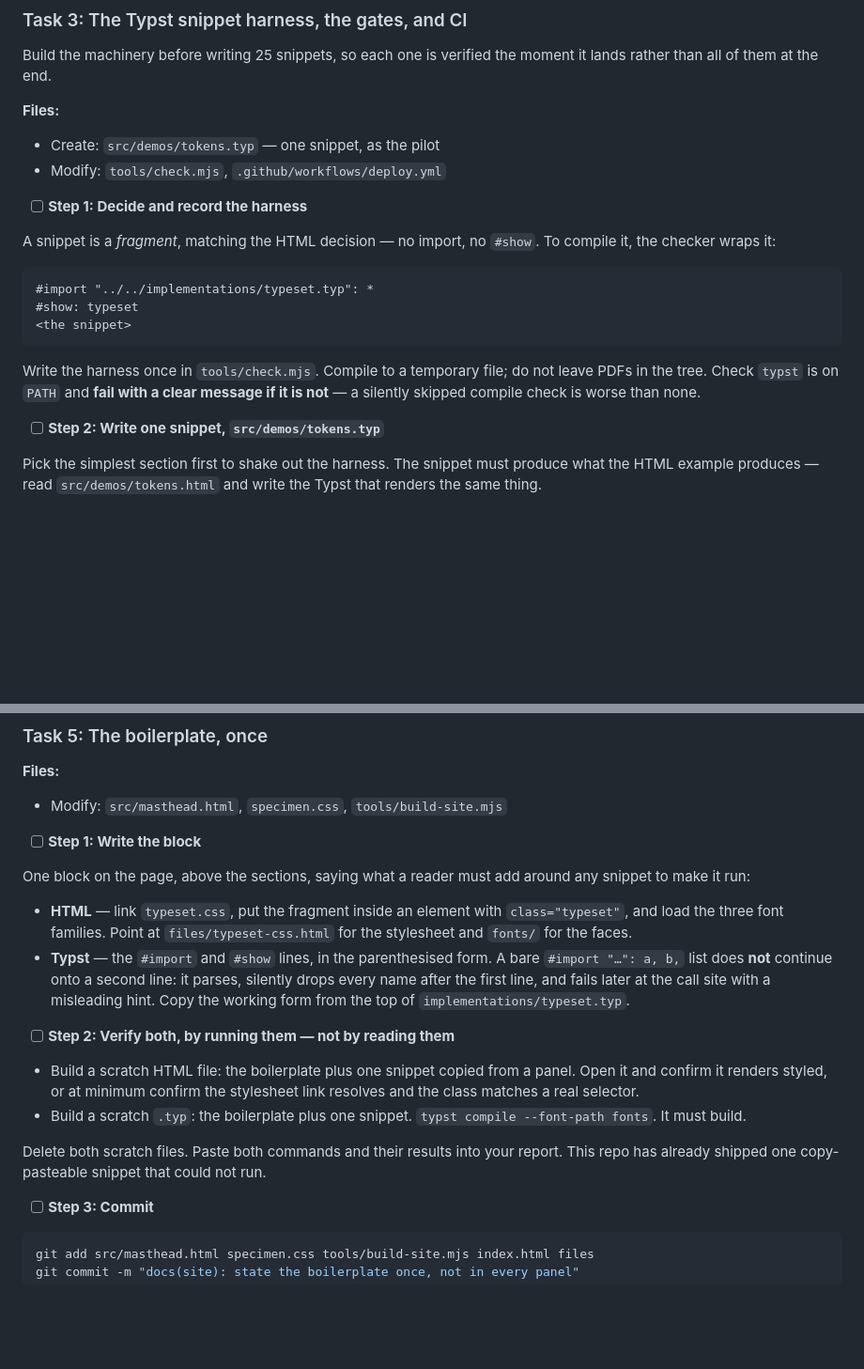
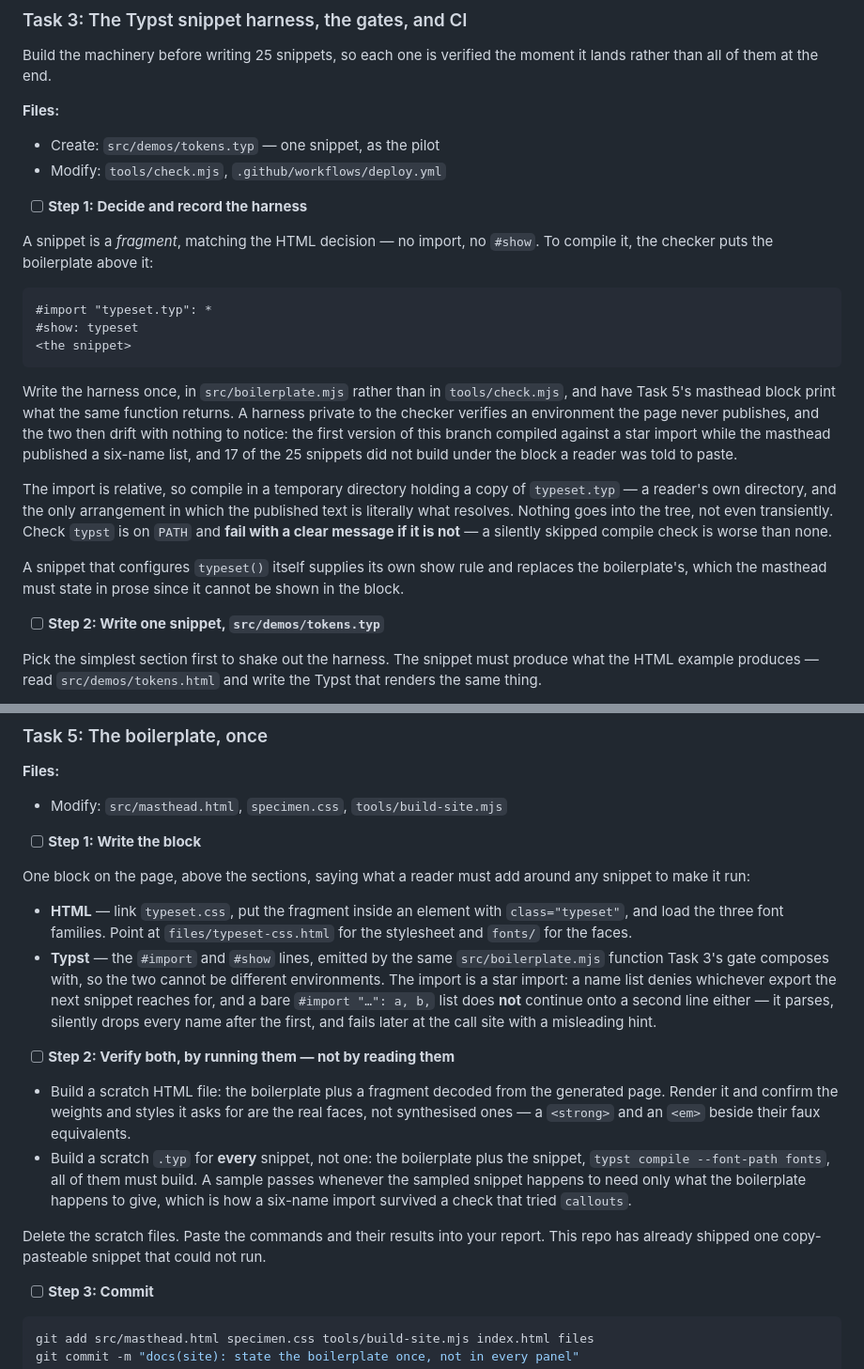
Before and after one commit to adilsoncarvalho/typeset.adilsoncarvalho.com, a Markdown page: docs/plans/2026-09-11-example-source.md, 2 parts joined by grey strips. Shown at 94% size. GitHub-like rendering; blank space fills up the shorter version.

Commit message:
docs(plans): correct three steps that name forms this branch replaced
Task 3 Step 1 specified a harness private to tools/check.mjs, which is what let
the gate and the masthead verify different environments. It now specifies
src/boilerplate.mjs as the one source for both, the temp-directory compile that
makes the published relative import resolve, and the show-rule substitution the
masthead has to state in prose.

Task 5 Step 1 told the implementer to publish the parenthesised six-name import.
Under it 17 of the 25 snippets do not build.

Task 5 Step 2 asked for "the boilerplate plus one snippet". One snippet is what
passed: callouts needs only names the six-name list happened to carry. The step
now asks for every snippet, and for the HTML half to check real faces against
synthesised ones rather than only that the stylesheet link resolves.

Co-Authored-By: Claude Opus 5 (1M context) <noreply@anthropic.com>

````diff
--- a/docs/plans/2026-09-11-example-source.md
+++ b/docs/plans/2026-09-11-example-source.md
@@ -325,15 +325,19 @@ Build the machinery before writing 25 snippets, so each one is verified the mome
 
 - [ ] **Step 1: Decide and record the harness**
 
-A snippet is a *fragment*, matching the HTML decision — no import, no `#show`. To compile it, the checker wraps it:
+A snippet is a *fragment*, matching the HTML decision — no import, no `#show`. To compile it, the checker puts the boilerplate above it:
 
 ```typst
-#import "../../implementations/typeset.typ": *
+#import "typeset.typ": *
 #show: typeset
 <the snippet>
 ```
 
-Write the harness once in `tools/check.mjs`. Compile to a temporary file; do not leave PDFs in the tree. Check `typst` is on `PATH` and **fail with a clear message if it is not** — a silently skipped compile check is worse than none.
+Write the harness once, in `src/boilerplate.mjs` rather than in `tools/check.mjs`, and have Task 5's masthead block print what the same function returns. A harness private to the checker verifies an environment the page never publishes, and the two then drift with nothing to notice: the first version of this branch compiled against a star import while the masthead published a six-name list, and 17 of the 25 snippets did not build under the block a reader was told to paste.
+
+The import is relative, so compile in a temporary directory holding a copy of `typeset.typ` — a reader's own directory, and the only arrangement in which the published text is literally what resolves. Nothing goes into the tree, not even transiently. Check `typst` is on `PATH` and **fail with a clear message if it is not** — a silently skipped compile check is worse than none.
+
+A snippet that configures `typeset()` itself supplies its own show rule and replaces the boilerplate's, which the masthead must state in prose since it cannot be shown in the block.
 
 - [ ] **Step 2: Write one snippet, `src/demos/tokens.typ`**
 
@@ -490,14 +494,14 @@ now show that section's snippet. Quote three.
 One block on the page, above the sections, saying what a reader must add around any snippet to make it run:
 
 - **HTML** — link `typeset.css`, put the fragment inside an element with `class="typeset"`, and load the three font families. Point at `files/typeset-css.html` for the stylesheet and `fonts/` for the faces.
-- **Typst** — the `#import` and `#show` lines, in the parenthesised form. A bare `#import "…": a, b,` list does **not** continue onto a second line: it parses, silently drops every name after the first line, and fails later at the call site with a misleading hint. Copy the working form from the top of `implementations/typeset.typ`.
+- **Typst** — the `#import` and `#show` lines, emitted by the same `src/boilerplate.mjs` function Task 3's gate composes with, so the two cannot be different environments. The import is a star import: a name list denies whichever export the next snippet reaches for, and a bare `#import "…": a, b,` list does **not** continue onto a second line either — it parses, silently drops every name after the first, and fails later at the call site with a misleading hint.
 
 - [ ] **Step 2: Verify both, by running them — not by reading them**
 
-- Build a scratch HTML file: the boilerplate plus one snippet copied from a panel. Open it and confirm it renders styled, or at minimum confirm the stylesheet link resolves and the class matches a real selector.
-- Build a scratch `.typ`: the boilerplate plus one snippet. `typst compile --font-path fonts`. It must build.
+- Build a scratch HTML file: the boilerplate plus a fragment decoded from the generated page. Render it and confirm the weights and styles it asks for are the real faces, not synthesised ones — a `<strong>` and an `<em>` beside their faux equivalents.
+- Build a scratch `.typ` for **every** snippet, not one: the boilerplate plus the snippet, `typst compile --font-path fonts`, all of them must build. A sample passes whenever the sampled snippet happens to need only what the boilerplate happens to give, which is how a six-name import survived a check that tried `callouts`.
 
-Delete both scratch files. Paste both commands and their results into your report. This repo has already shipped one copy-pasteable snippet that could not run.
+Delete the scratch files. Paste the commands and their results into your report. This repo has already shipped one copy-pasteable snippet that could not run.
 
 - [ ] **Step 3: Commit**
 
````
